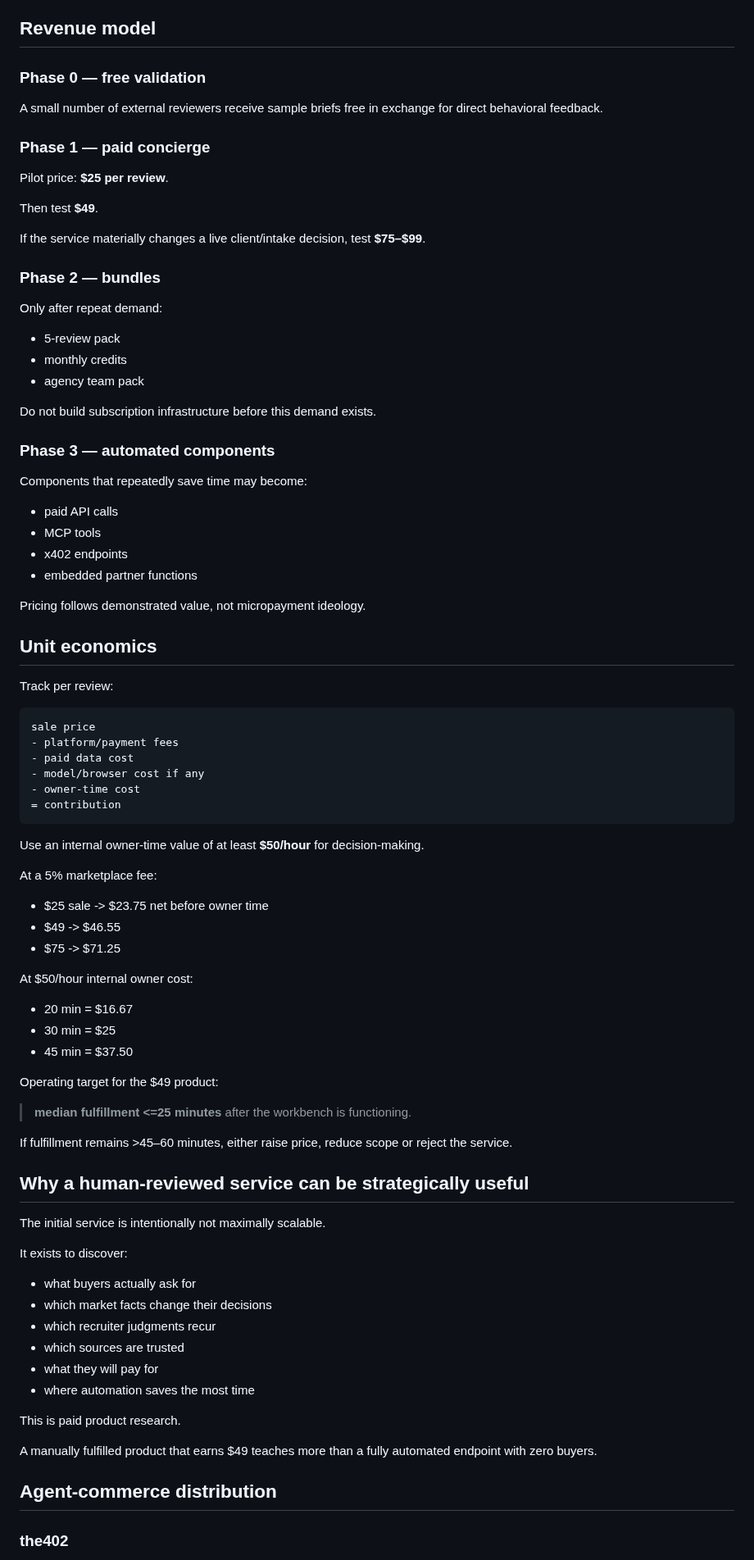
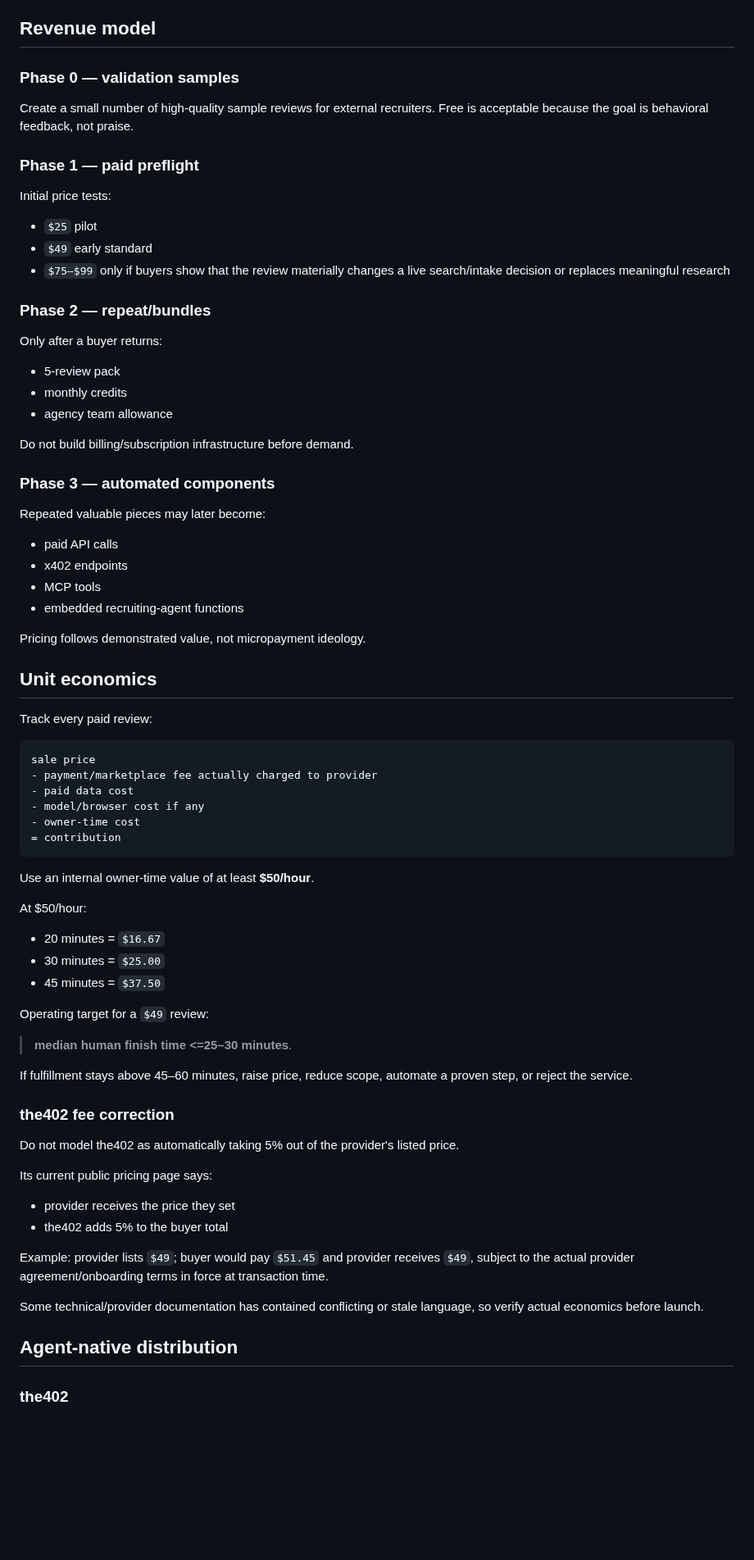
Before and after one commit to RichardRacette/x402-lab, a Markdown page: docs/BUSINESS-PLAN-V0.3.md, the part around one of its changes. Shown at 82% size. GitHub-like rendering; blank space fills up the shorter version.

````diff
--- a/docs/BUSINESS-PLAN-V0.3.md
+++ b/docs/BUSINESS-PLAN-V0.3.md
@@ -143,90 +154,80 @@ Do not add a paid or proprietary data source until a real buyer identifies a mis
 
 ## Revenue model
 
-### Phase 0 — free validation
+### Phase 0 — validation samples
 
-A small number of external reviewers receive sample briefs free in exchange for direct behavioral feedback.
+Create a small number of high-quality sample reviews for external recruiters. Free is acceptable because the goal is behavioral feedback, not praise.
 
-### Phase 1 — paid concierge
+### Phase 1 — paid preflight
 
-Pilot price: **$25 per review**.
+Initial price tests:
 
-Then test **$49**.
+- `$25` pilot
+- `$49` early standard
+- `$75–$99` only if buyers show that the review materially changes a live search/intake decision or replaces meaningful research
 
-If the service materially changes a live client/intake decision, test **$75–$99**.
+### Phase 2 — repeat/bundles
 
-### Phase 2 — bundles
-
-Only after repeat demand:
+Only after a buyer returns:
 
 - 5-review pack
 - monthly credits
-- agency team pack
+- agency team allowance
 
-Do not build subscription infrastructure before this demand exists.
+Do not build billing/subscription infrastructure before demand.
 
 ### Phase 3 — automated components
 
-Components that repeatedly save time may become:
+Repeated valuable pieces may later become:
 
 - paid API calls
+- x402 endpoints
 - MCP tools
-- x402 endpoints
-- embedded partner functions
+- embedded recruiting-agent functions
 
 Pricing follows demonstrated value, not micropayment ideology.
 
 ## Unit economics
 
-Track per review:
+Track every paid review:
 
 ```text
 sale price
-- platform/payment fees
+- payment/marketplace fee actually charged to provider
 - paid data cost
 - model/browser cost if any
 - owner-time cost
 = contribution
 ```
 
-Use an internal owner-time value of at least **$50/hour** for decision-making.
+Use an internal owner-time value of at least **$50/hour**.
 
-At a 5% marketplace fee:
+At $50/hour:
 
-- $25 sale -> $23.75 net before owner time
-- $49 -> $46.55
-- $75 -> $71.25
+- 20 minutes = `$16.67`
+- 30 minutes = `$25.00`
+- 45 minutes = `$37.50`
 
-At $50/hour internal owner cost:
+Operating target for a `$49` review:
 
-- 20 min = $16.67
-- 30 min = $25
-- 45 min = $37.50
+> **median human finish time <=25–30 minutes**.
 
-Operating target for the $49 product:
+If fulfillment stays above 45–60 minutes, raise price, reduce scope, automate a proven step, or reject the service.
 
-> **median fulfillment <=25 minutes** after the workbench is functioning.
+### the402 fee correction
 
-If fulfillment remains >45–60 minutes, either raise price, reduce scope or reject the service.
+Do not model the402 as automatically taking 5% out of the provider's listed price.
 
-## Why a human-reviewed service can be strategically useful
+Its current public pricing page says:
 
-The initial service is intentionally not maximally scalable.
+- provider receives the price they set
+- the402 adds 5% to the buyer total
 
-It exists to discover:
+Example: provider lists `$49`; buyer would pay `$51.45` and provider receives `$49`, subject to the actual provider agreement/onboarding terms in force at transaction time.
 
-- what buyers actually ask for
-- which market facts change their decisions
-- which recruiter judgments recur
-- which sources are trusted
-- what they will pay for
-- where automation saves the most time
+Some technical/provider documentation has contained conflicting or stale language, so verify actual economics before launch.
 
-This is paid product research.
-
-A manually fulfilled product that earns $49 teaches more than a fully automated endpoint with zero buyers.
-
-## Agent-commerce distribution
+## Agent-native distribution
 
 ### the402
 
````
Also changed, not shown: other parts of docs/BUSINESS-PLAN-V0.3.md (+163 -159 lines).
